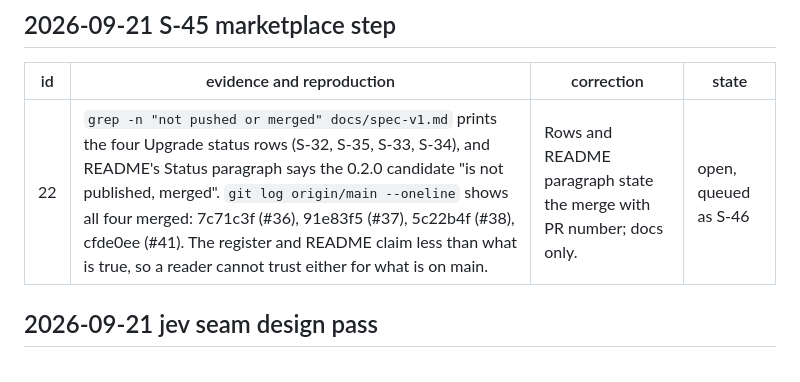
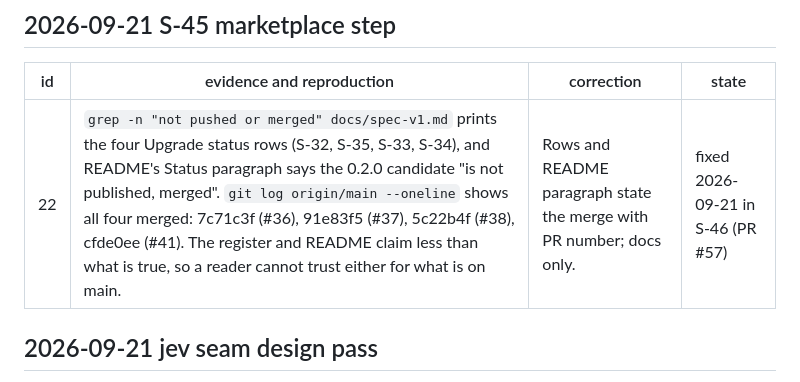
Before and after one commit to abhisheksharma001/research-council, a Markdown page: docs/bugs.md, the part around the change. Drawn GitHub-style.

```diff
--- a/docs/bugs.md
+++ b/docs/bugs.md
@@ -43,7 +43,7 @@ Bugs 1-8 found in the first dry run: `docs/runs/2026-09-09-first-run.md`. Bug 9
 
 | id | evidence and reproduction | correction | state |
 |---|---|---|---|
-| 22 | `grep -n "not pushed or merged" docs/spec-v1.md` prints the four Upgrade status rows (S-32, S-35, S-33, S-34), and README's Status paragraph says the 0.2.0 candidate "is not published, merged". `git log origin/main --oneline` shows all four merged: 7c71c3f (#36), 91e83f5 (#37), 5c22b4f (#38), cfde0ee (#41). The register and README claim less than what is true, so a reader cannot trust either for what is on main. | Rows and README paragraph state the merge with PR number; docs only. | open, queued as S-46 |
+| 22 | `grep -n "not pushed or merged" docs/spec-v1.md` prints the four Upgrade status rows (S-32, S-35, S-33, S-34), and README's Status paragraph says the 0.2.0 candidate "is not published, merged". `git log origin/main --oneline` shows all four merged: 7c71c3f (#36), 91e83f5 (#37), 5c22b4f (#38), cfde0ee (#41). The register and README claim less than what is true, so a reader cannot trust either for what is on main. | Rows and README paragraph state the merge with PR number; docs only. | fixed 2026-09-21 in S-46 (PR #57) |
 
 ## 2026-09-21 jev seam design pass
 
```
Also changed, not shown: README.md (+3 -2 lines), docs/spec-v1.md (+8 -7 lines).
